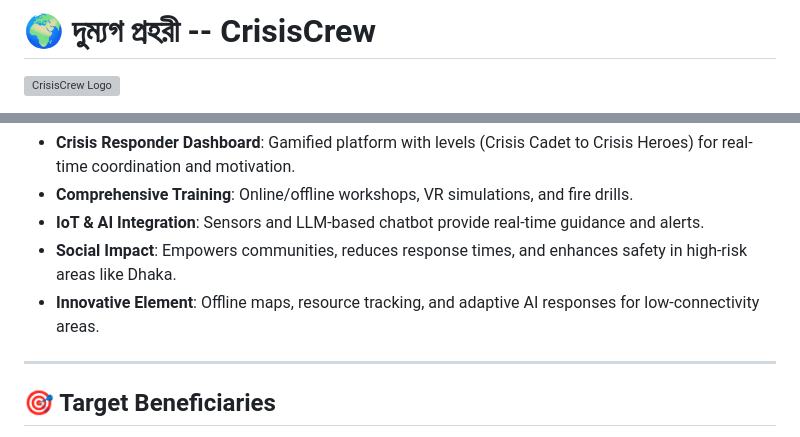
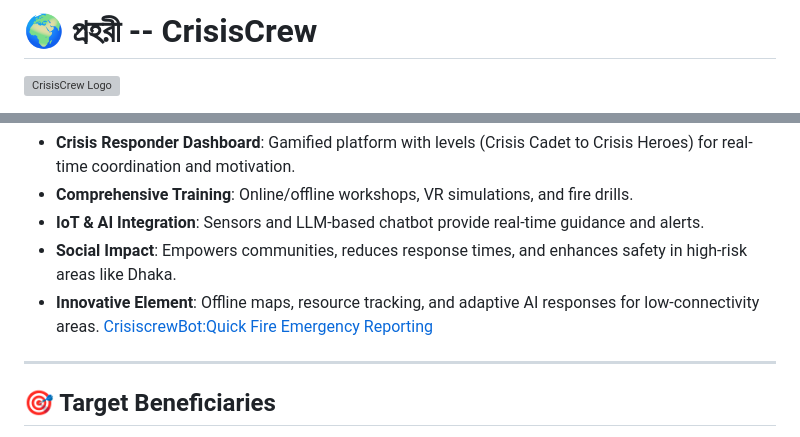
Before and after one commit to showrin20/CrisisCrew30, a Markdown page: README.md, 2 parts joined by grey strips. Rendered like a GitHub page; grey boxes are pictures that could not be loaded.

```diff
--- a/README.md
+++ b/README.md
@@ -1,4 +1,4 @@
-# 🌍 দুম্যগ প্রহরী -- CrisisCrew
+# 🌍  প্রহরী -- CrisisCrew
 
 ![CrisisCrew Logo](1.png)
 
@@ -28,7 +28,7 @@ Fires in Bangladesh, particularly in urban centers like Dhaka, claim lives and c
 - **IoT & AI Integration**: Sensors and LLM-based chatbot provide real-time guidance and alerts.
 - **Social Impact**: Empowers communities, reduces response times, and enhances safety in high-risk areas like Dhaka.
 - **Innovative Element**: Offline maps, resource tracking, and adaptive AI responses for low-connectivity areas.
-
+  [CrisiscrewBot:Quick Fire Emergency Reporting](https://crisiscrew-bot.vercel.app/)
 ---
 
 ## 🎯 Target Beneficiaries
```
